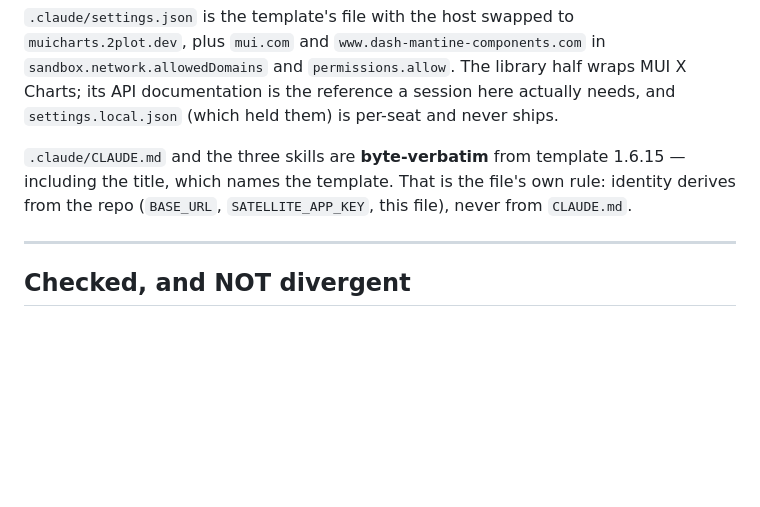
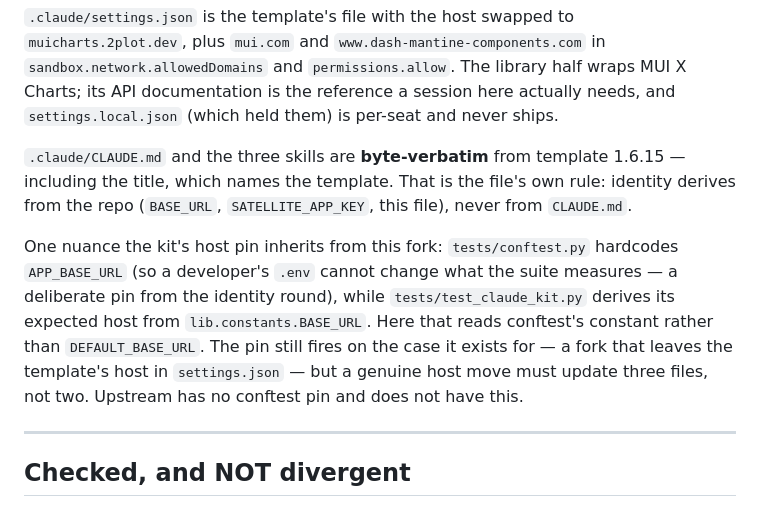
Before and after one commit to pip-install-python/dash-mui-charts, a Markdown page: DIVERGENCES.md, the part around the change. Drawn GitHub-style; blank space fills up the shorter version.

Commit message:
DIVERGENCES: the host pin reads conftest's constant, not the default
tests/test_claude_kit.py derives the expected settings.json host from
lib.constants.BASE_URL. This repo's conftest hardcodes APP_BASE_URL so a
developer's .env cannot move what the suite measures — which means the
kit's pin reads THAT constant here, not DEFAULT_BASE_URL. It still fires
on the case it was written for (the template's host left in a fork's
settings.json); it just means a real host move touches three files. The
template has no conftest pin and does not inherit this.

Co-Authored-By: Claude Opus 5 (1M context) <noreply@anthropic.com>

```diff
--- a/DIVERGENCES.md
+++ b/DIVERGENCES.md
@@ -140,6 +140,16 @@ template 1.6.15 — including the title, which names the template. That is
 the file's own rule: identity derives from the repo (`BASE_URL`,
 `SATELLITE_APP_KEY`, this file), never from `CLAUDE.md`.
 
+One nuance the kit's host pin inherits from this fork: `tests/conftest.py`
+hardcodes `APP_BASE_URL` (so a developer's `.env` cannot change what the
+suite measures — a deliberate pin from the identity round), while
+`tests/test_claude_kit.py` derives its expected host from
+`lib.constants.BASE_URL`. Here that reads conftest's constant rather than
+`DEFAULT_BASE_URL`. The pin still fires on the case it exists for — a fork
+that leaves the template's host in `settings.json` — but a genuine host
+move must update three files, not two. Upstream has no conftest pin and
+does not have this.
+
 ---
 
 ## Checked, and NOT divergent
```
